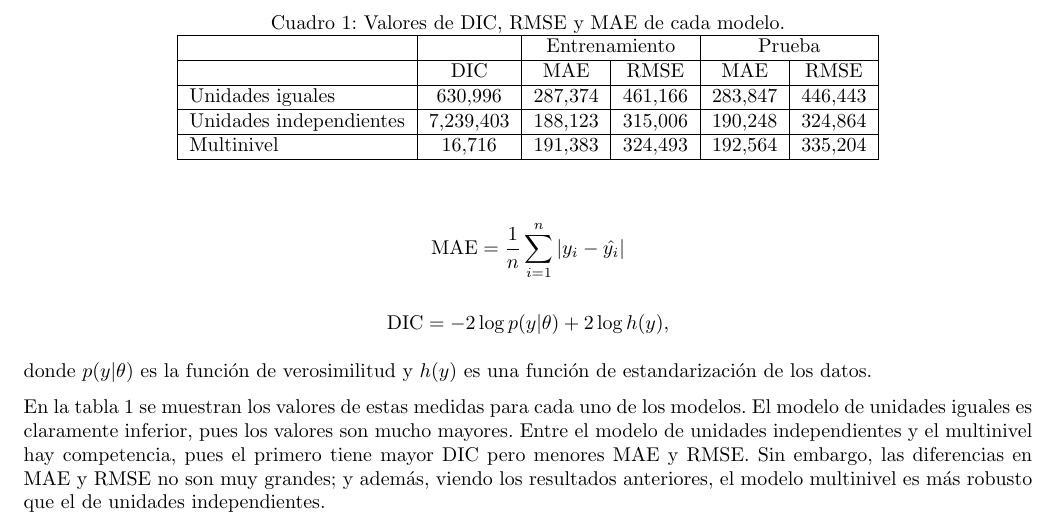
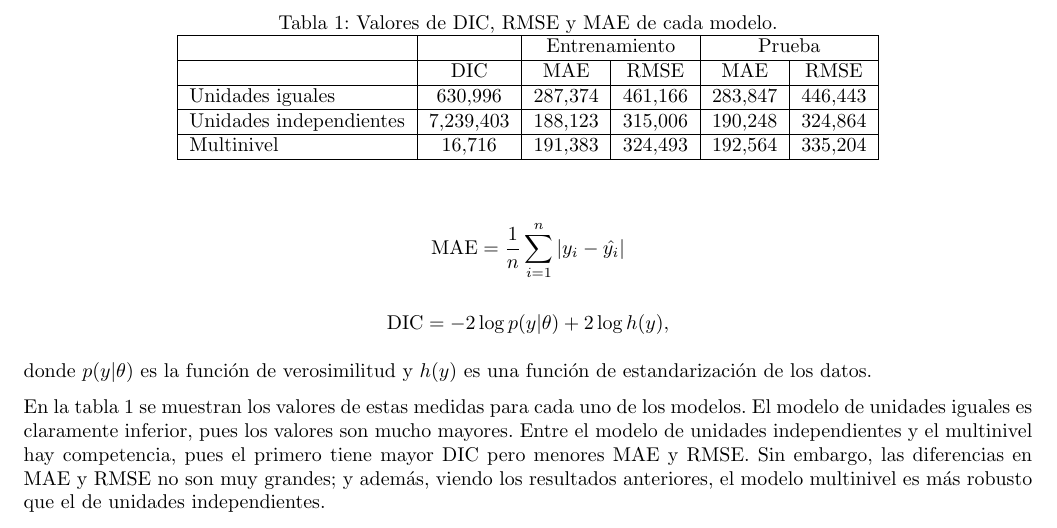
Before and after one commit to mariobecerra/GLM_final, a LaTeX document (reports/reporte_final/GLM_Becerra_Lopez.tex): part of page 18 of 27, cut so that both start at the same text. Compiled offline with pdfLaTeX.

Commit message:
Español mexicano en babel

```diff
--- a/reports/reporte_final/GLM_Becerra_Lopez.tex
+++ b/reports/reporte_final/GLM_Becerra_Lopez.tex
@@ -5,7 +5,7 @@
 \usepackage[pass]{geometry}
 \usepackage[backend=bibtex, maxbibnames=99]{biblatex}
 \usepackage{parskip}
-\usepackage[spanish]{babel}
+\usepackage[spanish,mexico]{babel}
 \usepackage{csquotes}
 \usepackage{amssymb}
 \usepackage{amsmath}
```
